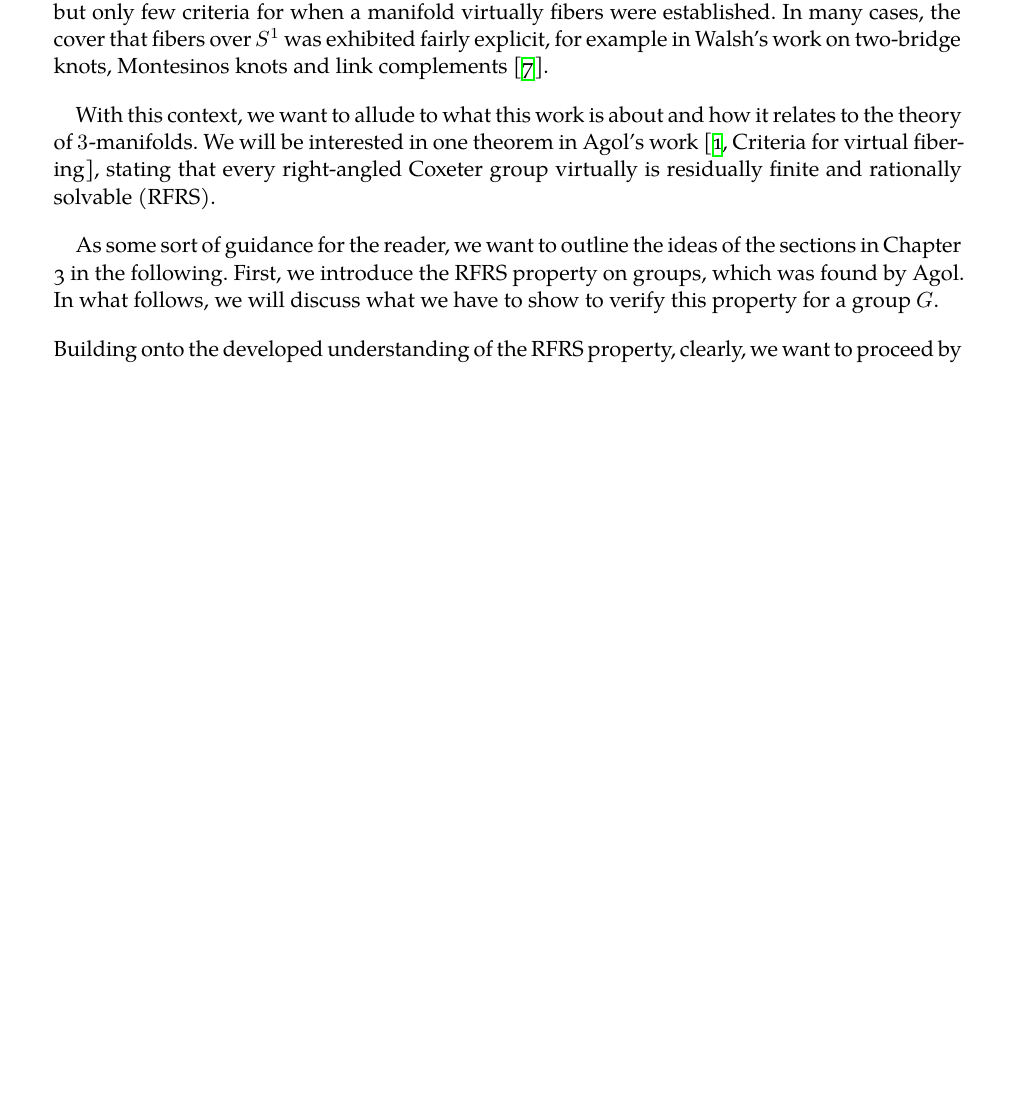
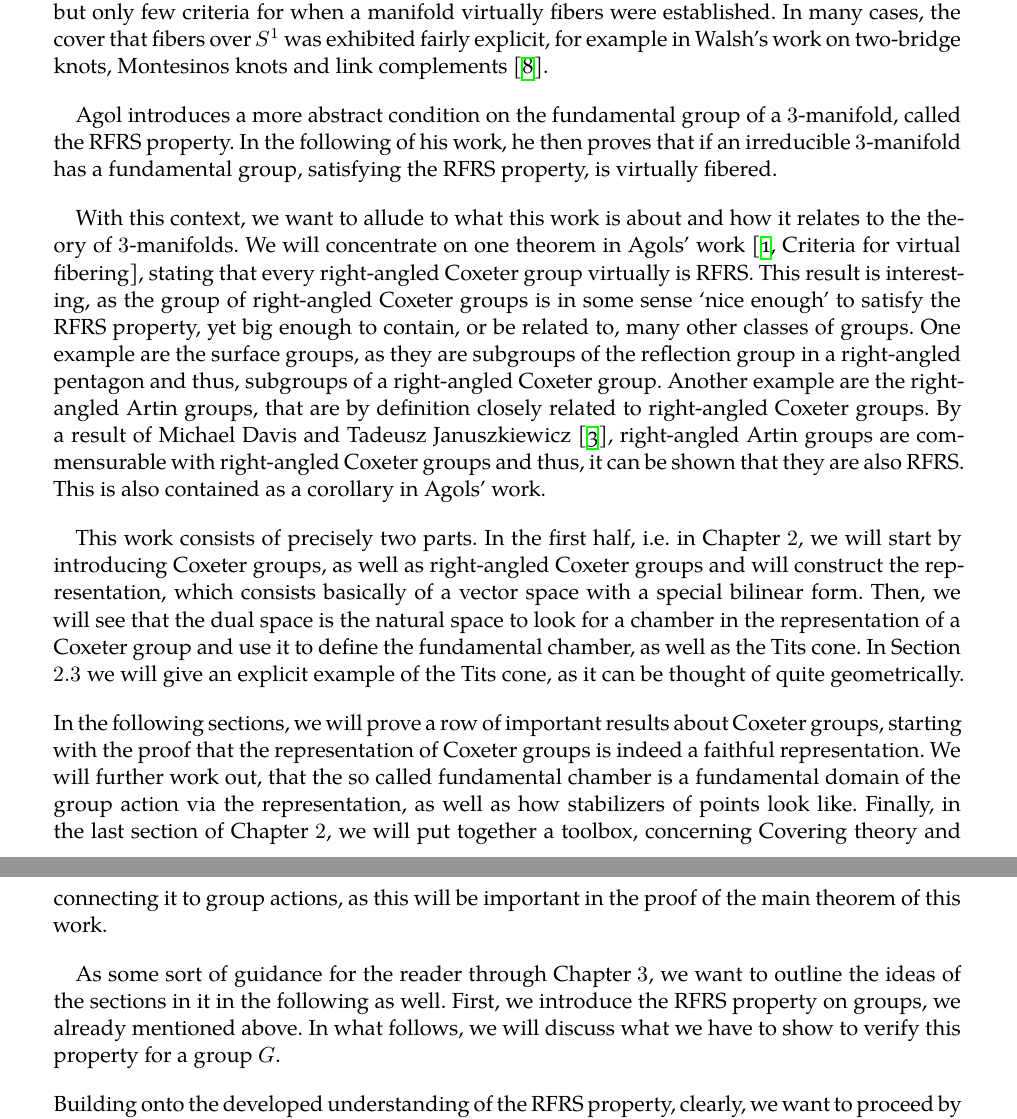
Before and after one commit to niclasrst/Bachelorarbeit, a LaTeX thesis (BA.tex, which reads Chapters/Chapter01.tex): part of page 5 of 39 before the commit and two parts of pages 5 and 6 of 39 after it, the two joined at a grey line, cut so that both start at the same text, the shorter picture padded with empty space. Compiled offline with XeLaTeX; a missing font is replaced by an installed copy or a similar font.

Commit message:
added introduction

```diff
--- a/Chapters/Chapter01.tex
+++ b/Chapters/Chapter01.tex
@@ -10,11 +10,29 @@ Many authors gave reason to hope for a positive answer to this question, indeed
 Since the proposal of this question, many \(3\)-manifolds have been shown to virtually fiber but only few criteria for when a manifold virtually fibers were established.
 In many cases, the cover that fibers over \(S^1\) was exhibited fairly explicit, for example in Walsh's work on two-bridge knots, Montesinos knots and link complements \cite{Walsh2004}.
 
+Agol introduces a more abstract condition on the fundamental group of a \(3\)-manifold, called the RFRS property.
+In the following of his work, he then proves that if an irreducible \(3\)-manifold has a fundamental group, satisfying the RFRS property, is virtually fibered.
+
 With this context, we want to allude to what this work is about and how it relates to the theory of \(3\)-manifolds.
-We will be interested in one theorem in Agol's work \cite[Criteria for virtual fibering]{ian_criteria_2008}, stating that every right-angled Coxeter group virtually is residually finite and rationally solvable (RFRS).
+We will concentrate on one theorem in Agols' work \cite[Criteria for virtual fibering]{Agol2008}, stating that every right-angled Coxeter group virtually is RFRS.
+This result is interesting, as the group of right-angled Coxeter groups is in some sense `nice enough' to satisfy the RFRS property, yet big enough to contain, or be related to, many other classes of groups.
+One example are the surface groups, as they are subgroups of the reflection group in a right-angled pentagon and thus, subgroups of a right-angled Coxeter group.
+Another example are the right-angled Artin groups, that are by definition closely related to right-angled Coxeter groups.
+By a result of Michael Davis and Tadeusz Januszkiewicz \cite{Davis2000}, right-angled Artin groups are commensurable with right-angled Coxeter groups and thus, it can be shown that they are also RFRS.
+This is also contained as a corollary in Agols' work.
 
-As some sort of guidance for the reader, we want to outline the ideas of the sections in Chapter 3 in the following.
-First, we introduce the RFRS property on groups, which was found by Agol. % in his work.
+This work consists of precisely two parts.
+In the first half, i.e. in Chapter \(2\), we will start by introducing Coxeter groups, as well as right-angled Coxeter groups and will construct the representation, which consists basically of a vector space with a special bilinear form.
+Then, we will see that the dual space is the natural space to look for a chamber in the representation of a Coxeter group and use it to define the fundamental chamber, as well as the Tits cone.
+In Section \(2.3\) we will give an explicit example of the Tits cone, as it can be thought of quite geometrically.
+
+\noindent
+In the following sections, we will prove a row of important results about Coxeter groups, starting with the proof that the representation of Coxeter groups is indeed a faithful representation.
+We will further work out, that the so called fundamental chamber is a fundamental domain of the group action via the representation, as well as how stabilizers of points look like.
+Finally, in the last section of Chapter \(2\), we will put together a toolbox, concerning Covering theory and connecting it to group actions, as this will be important in the proof of the main theorem of this work.
+
+As some sort of guidance for the reader through Chapter \(3\), we want to outline the ideas of the sections in it in the following as well.
+First, we introduce the RFRS property on groups, we already mentioned above. % in his work.
 In what follows, we will discuss what we have to show to verify this property for a group \(G\).
 
 \noindent
```
Also changed, not shown: Bibliography.bib (+13 -1 lines), BA.pdf, Chapters/Chapter01.tex (2 more changed lines).
